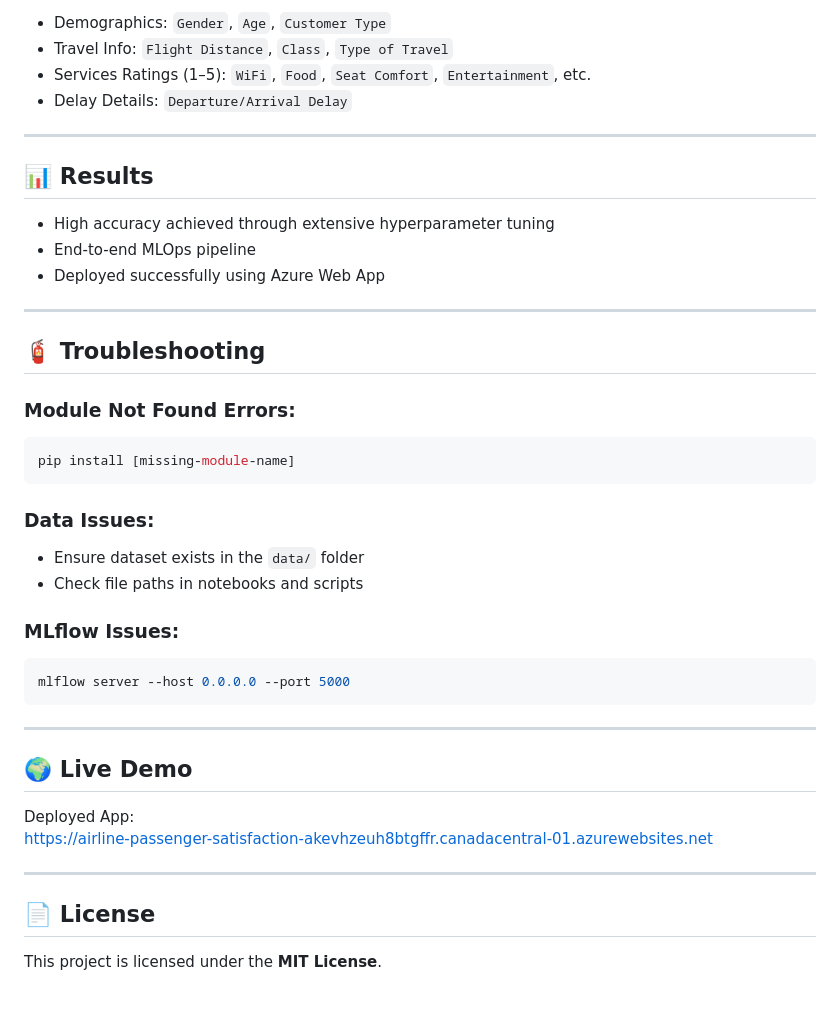
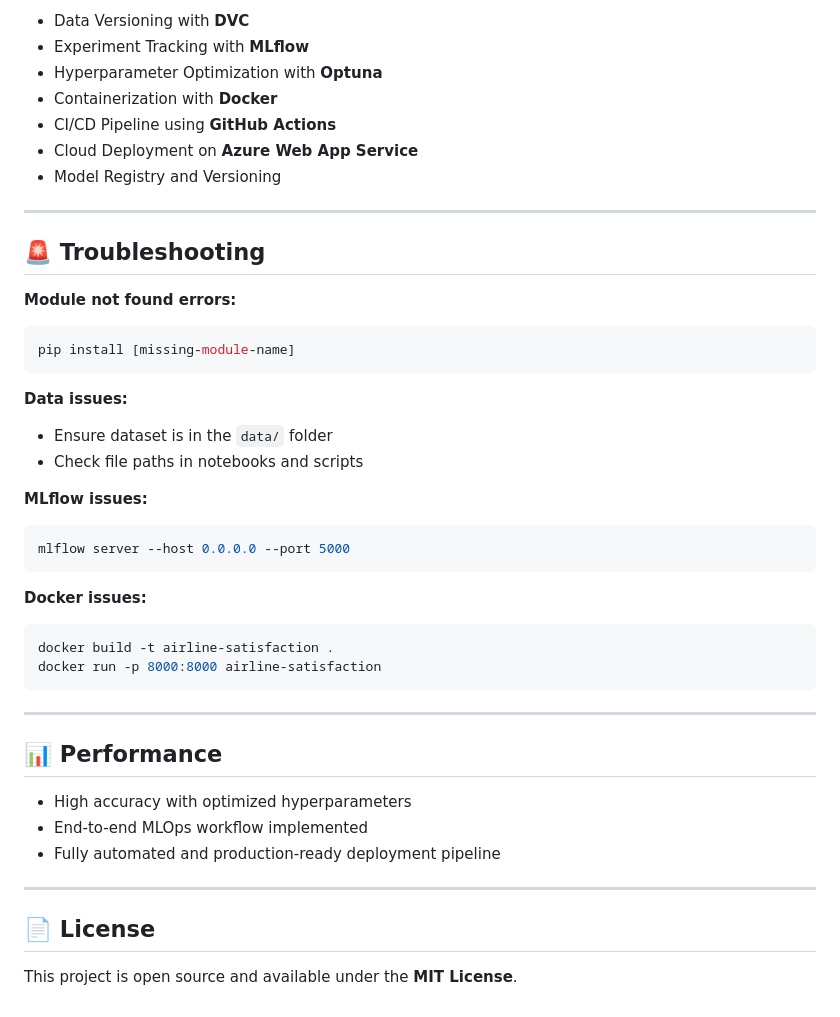
Before and after one commit to jhanaviii/Airline-Passenger-Satisfaction, a Markdown page: README.md, the part around one of its changes. GitHub-like rendering.

````diff
--- a/README.md
+++ b/README.md
@@ -131,44 +160,50 @@ Predicts whether a passenger is:
 
-- Demographics: `Gender`, `Age`, `Customer Type`
-- Travel Info: `Flight Distance`, `Class`, `Type of Travel`
-- Services Ratings (1–5): `WiFi`, `Food`, `Seat Comfort`, `Entertainment`, etc.
-- Delay Details: `Departure/Arrival Delay`
+* Data Versioning with **DVC**
+* Experiment Tracking with **MLflow**
+* Hyperparameter Optimization with **Optuna**
+* Containerization with **Docker**
+* CI/CD Pipeline using **GitHub Actions**
+* Cloud Deployment on **Azure Web App Service**
+* Model Registry and Versioning
 
 ---
 
-## 📊 Results
+## 🚨 Troubleshooting
 
-- High accuracy achieved through extensive hyperparameter tuning
-- End-to-end MLOps pipeline
-- Deployed successfully using Azure Web App
+**Module not found errors:**
 
----
-
-## 🧯 Troubleshooting
-
-### Module Not Found Errors:
 ```bash
 pip install [missing-module-name]
 ```
 
-### Data Issues:
-- Ensure dataset exists in the `data/` folder
-- Check file paths in notebooks and scripts
+**Data issues:**
 
-### MLflow Issues:
+* Ensure dataset is in the `data/` folder
+* Check file paths in notebooks and scripts
+
+**MLflow issues:**
+
 ```bash
 mlflow server --host 0.0.0.0 --port 5000
 ```
 
+**Docker issues:**
+
+```bash
+docker build -t airline-satisfaction .
+docker run -p 8000:8000 airline-satisfaction
+```
+
 ---
 
-## 🌍 Live Demo
+## 📊 Performance
 
-Deployed App:
-[https://airline-passenger-satisfaction-akevhzeuh8btgffr.canadacentral-01.azurewebsites.net](https://airline-passenger-satisfaction-akevhzeuh8btgffr.canadacentral-01.azurewebsites.net)
+* High accuracy with optimized hyperparameters
+* End-to-end MLOps workflow implemented
+* Fully automated and production-ready deployment pipeline
 
 ---
 
 ## 📄 License
 
-This project is licensed under the **MIT License**.
+This project is open source and available under the **MIT License**.
````
Also changed, not shown: other parts of README.md (+92 -63 lines).
